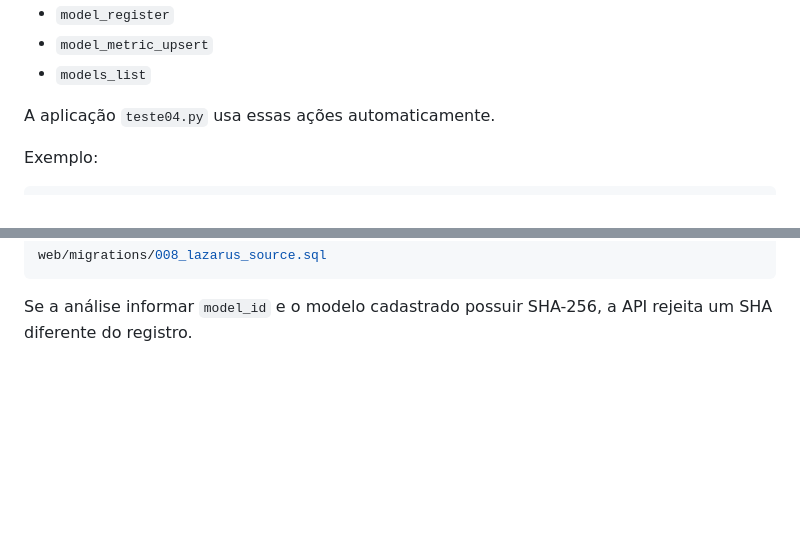
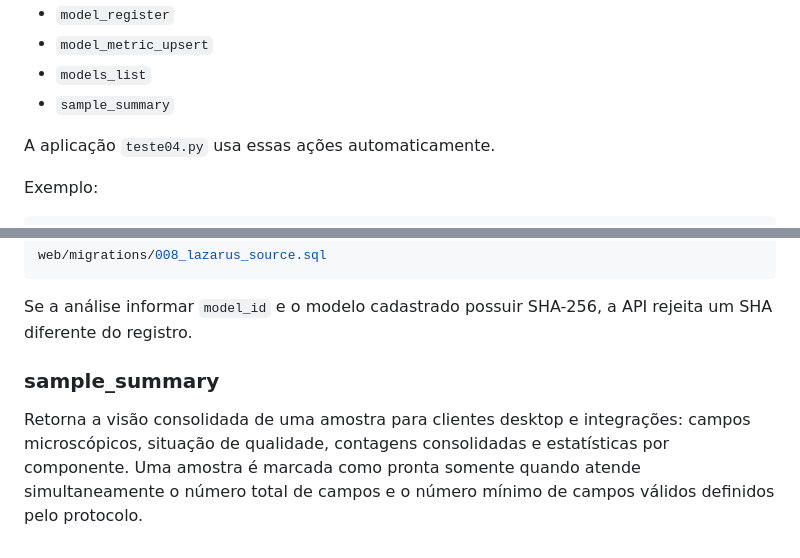
Before and after one commit to marcelomaurin/hemacias, a Markdown page: web/README.md, 2 parts joined by grey strips. Drawn GitHub-style; blank space fills up the shorter version.

Commit message:
docs: documenta endpoint sample_summary

````diff
--- a/web/README.md
+++ b/web/README.md
@@ -50,6 +50,7 @@ Ações implementadas:
 - `model_register`
 - `model_metric_upsert`
 - `models_list`
+- `sample_summary`
 
 A aplicação `teste04.py` usa essas ações automaticamente.
 
@@ -420,3 +421,8 @@ web/migrations/008_lazarus_source.sql
 ```
 
 Se a análise informar `model_id` e o modelo cadastrado possuir SHA-256, a API rejeita um SHA diferente do registro.
+
+
+### sample_summary
+
+Retorna a visão consolidada de uma amostra para clientes desktop e integrações: campos microscópicos, situação de qualidade, contagens consolidadas e estatísticas por componente. Uma amostra é marcada como pronta somente quando atende simultaneamente o número total de campos e o número mínimo de campos válidos definidos pelo protocolo.
````
